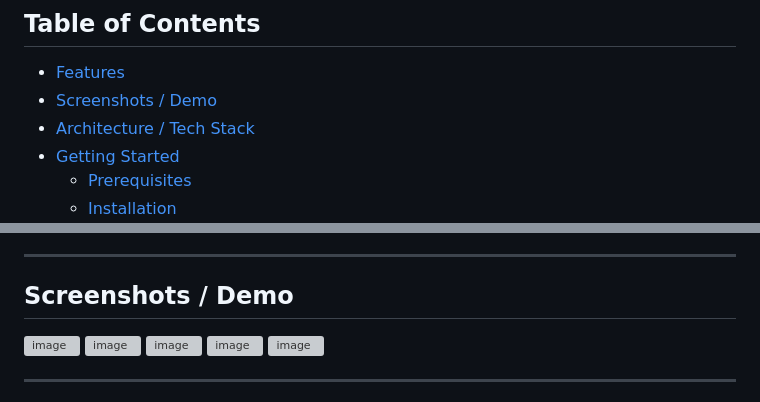
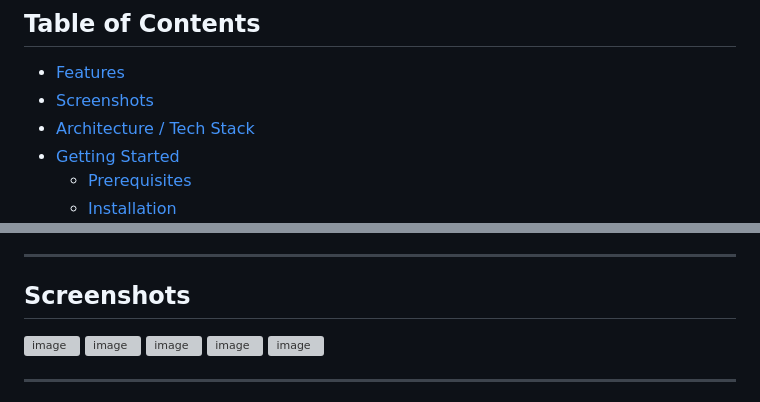
Before and after one commit to Manish123Sharma/Projects, a Markdown page: e_commerce_app_1/README.md, 2 parts joined by grey strips. GitHub-like rendering; grey boxes are pictures that could not be loaded.

```diff
--- a/e_commerce_app_1/README.md
+++ b/e_commerce_app_1/README.md
@@ -7,7 +7,7 @@ A cross-platform mobile e-commerce application built with **Flutter** and **Fire
 ## Table of Contents
 
 - [Features](#features)
-- [Screenshots / Demo](#screenshots--demo)
+- [Screenshots](#screenshots)
 - [Architecture / Tech Stack](#architecture--tech-stack)
 - [Getting Started](#getting-started)
   - [Prerequisites](#prerequisites)
@@ -36,7 +36,7 @@ A cross-platform mobile e-commerce application built with **Flutter** and **Fire
 
 ---
 
-## Screenshots / Demo
+## Screenshots
 
 <img width="200" height="200" alt="image" src="https://github.com/user-attachments/assets/ae944f1f-61af-439c-9014-de53d1277dce" />
 <img width="200" height="200" alt="image" src="https://github.com/user-attachments/assets/0251c507-7ae7-4a40-8bf9-febaa8354f23" />
```
